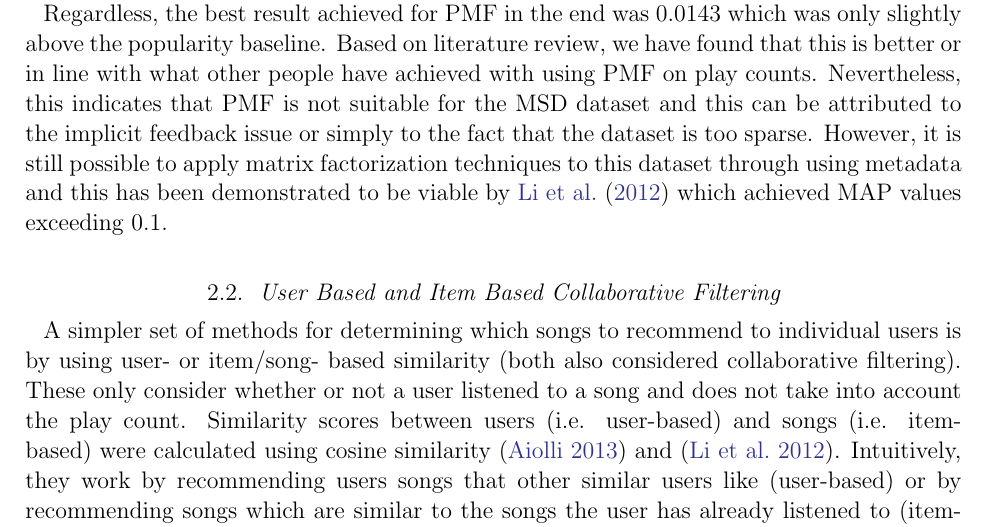
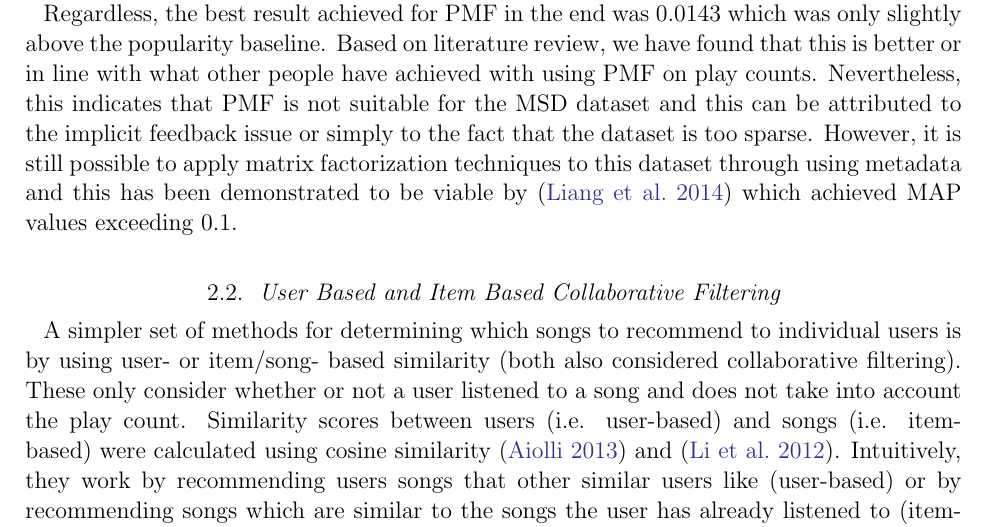
Before and after one commit to eringrand/musicanalysis, a LaTeX paper (writeup/MSDgroupwriteup.tex): part of page 5 of 8, cut so that both start at the same text. Compiled offline with pdfLaTeX; an older LaTeX class or package is replaced by its successor.

Commit message:
Update MSDgroupwriteup.tex

```diff
--- a/writeup/MSDgroupwriteup.tex
+++ b/writeup/MSDgroupwriteup.tex
@@ -121,7 +121,7 @@ In order to tackle the issue of using implicit user feedback, we tried four diff
 
 From the experiments, it was found that the rank $d$ did not contribute significantly to the MAP values especially in settings where the MAP values were close to the baseline. Higher variance values were found to actually significantly increase the MAP values. In terms of scaling schemas, making the data binary produced the best result, with the second best being normalizing the data against the total number of plays for each user. Perhaps it can be said that using number of plays introduces more noise than simply considering if the user has played the song or not. Interestingly enough, normalizing the data against total number of plays for each song performed the worst and this most likely relates to the fact that number of plays is more meaningful relative to each user rather than to each song.
 
-Regardless, the best result achieved for PMF in the end was 0.0143 which was only slightly above the popularity baseline. Based on literature review, we have found that this is better or in line with what other people have achieved with using PMF on play counts. Nevertheless, this indicates that PMF is not suitable for the MSD dataset and this can be attributed to the implicit feedback issue or simply to the fact that the dataset is too sparse. However, it is still possible to apply matrix factorization techniques to this dataset through using metadata and this has been demonstrated to be viable by \citet{li2012million} which achieved MAP values exceeding 0.1.
+Regardless, the best result achieved for PMF in the end was 0.0143 which was only slightly above the popularity baseline. Based on literature review, we have found that this is better or in line with what other people have achieved with using PMF on play counts. Nevertheless, this indicates that PMF is not suitable for the MSD dataset and this can be attributed to the implicit feedback issue or simply to the fact that the dataset is too sparse. However, it is still possible to apply matrix factorization techniques to this dataset through using metadata and this has been demonstrated to be viable by \citep{liangcodebook} which achieved MAP values exceeding 0.1.
 
 
 
```
